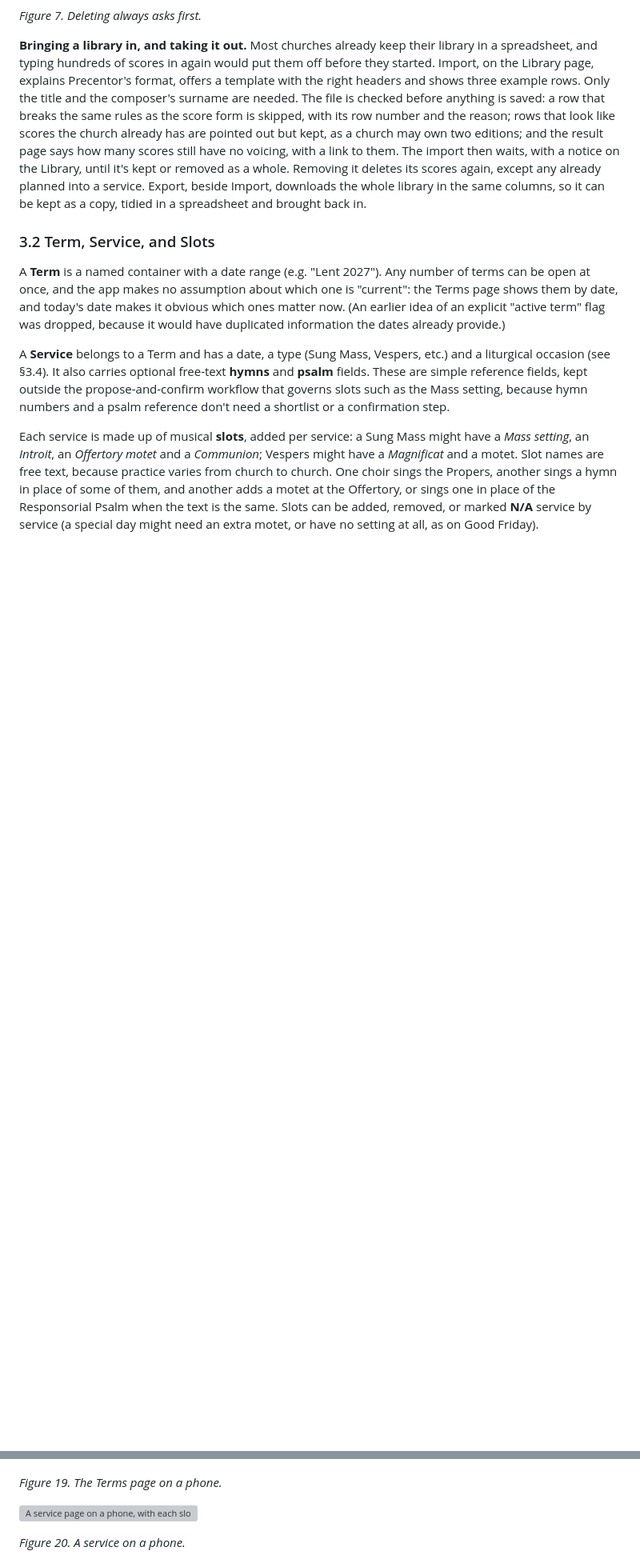
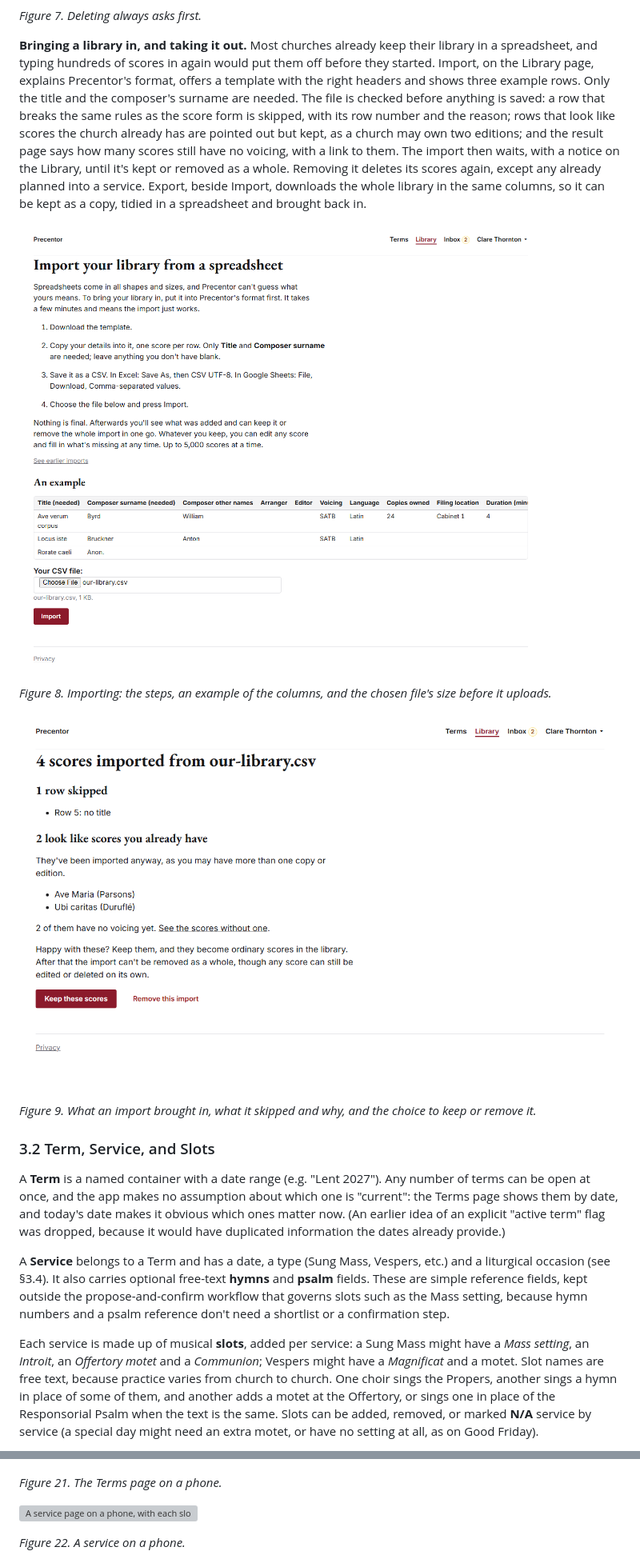
Before and after one commit to StockoL/precentor, a Markdown page: README.md, 2 parts joined by grey strips. Shown at 80% size. Rendered like a GitHub page; pictures changed too: docs/screenshots/24-import.png (added), docs/screenshots/25-import-result.png (added); blank space fills up the shorter version; grey boxes are pictures that could not be loaded.

```diff
--- a/README.md
+++ b/README.md
@@ -158,6 +158,14 @@ removed as a whole. Removing it deletes its scores again, except any
 already planned into a service. Export, beside Import, downloads the
 whole library in the same columns, so it can be kept as a copy, tidied
 in a spreadsheet and brought back in.
+
+![The import page with its four steps, an example table of the columns, and a chosen file named our-library.csv shown as 1 KB](docs/screenshots/24-import.png)
+
+_Figure 8. Importing: the steps, an example of the columns, and the chosen file's size before it uploads._
+
+![The result of an import: 4 scores imported, one row skipped for having no title, two that look like scores already in the library, and a note that 2 have no voicing yet, with Keep and Remove buttons](docs/screenshots/25-import-result.png)
+
+_Figure 9. What an import brought in, what it skipped and why, and the choice to keep or remove it._
 
 ### 3.2 Term, Service, and Slots
 
@@ -1051,11 +1059,11 @@ The figures above sit in the sections they illustrate. These show the same app o
 
 ![The Terms page on a phone 390 pixels wide, with the term cards stacked in one column](docs/screenshots/19-mobile-terms.png)
 
-_Figure 19. The Terms page on a phone._
+_Figure 21. The Terms page on a phone._
 
 ![A service page on a phone, with each slot's buttons wrapping under its name](docs/screenshots/20-mobile-service.png)
 
-_Figure 20. A service on a phone._
+_Figure 22. A service on a phone._
 
 ![The library on a phone, with the filters above the table](docs/screenshots/21-mobile-library.png)
 
```
Also changed, not shown: other parts of README.md (+20 -18 lines), docs/testing.md (+9 -9 lines), 1 other file.
